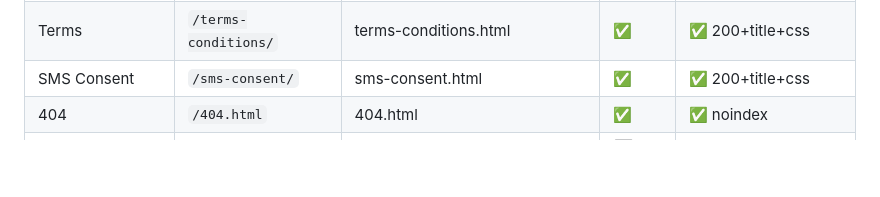
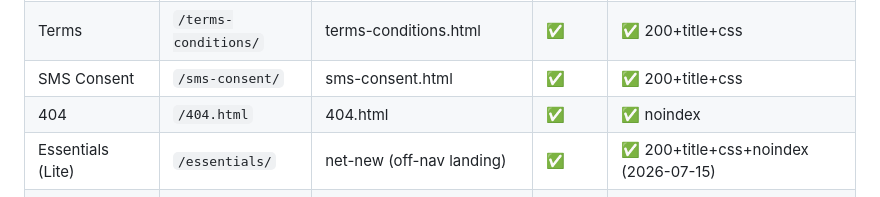
Before and after one commit to ghill217/406frontdesk-site, a Markdown page: PROGRESS.md, the part around the change. Rendered like a GitHub page; blank space fills up the shorter version.

Commit message:
PROGRESS: log /essentials off-nav page live on preview
Co-Authored-By: Claude Opus 4.8 <noreply@anthropic.com>

```diff
--- a/PROGRESS.md
+++ b/PROGRESS.md
@@ -33,6 +33,7 @@
 | Terms | `/terms-conditions/` | terms-conditions.html | ✅ | ✅ 200+title+css |
 | SMS Consent | `/sms-consent/` | sms-consent.html | ✅ | ✅ 200+title+css |
 | 404 | `/404.html` | 404.html | ✅ | ✅ noindex |
+| Essentials (Lite) | `/essentials/` | net-new (off-nav landing) | ✅ | ✅ 200+title+css+noindex (2026-07-15) |
 | SEO: Kalispell | TBD | seo-pages/kalispell-page.html | ⬜ | |
 | SEO: Barbershops | TBD | seo-pages/barbershops-page.html | ⬜ | |
 | Blog (6 drafts) | `/blog/...` | website/blog-drafts/*.md | ⬜ | later |
```
